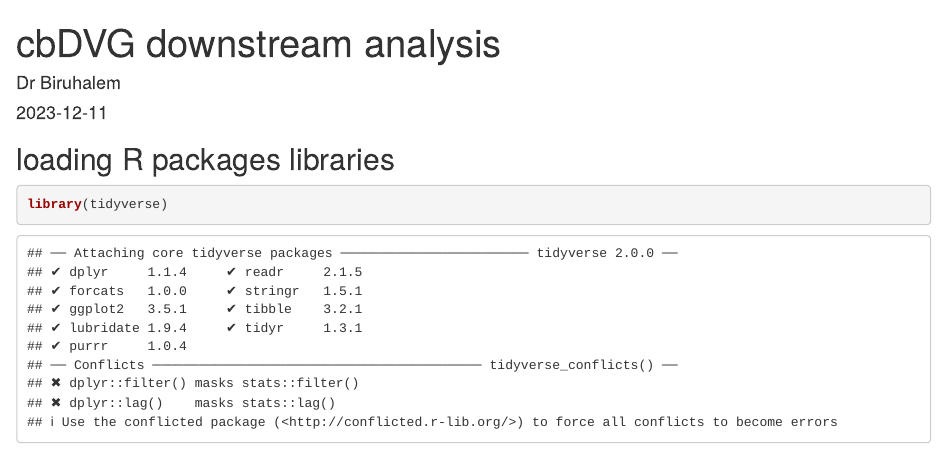
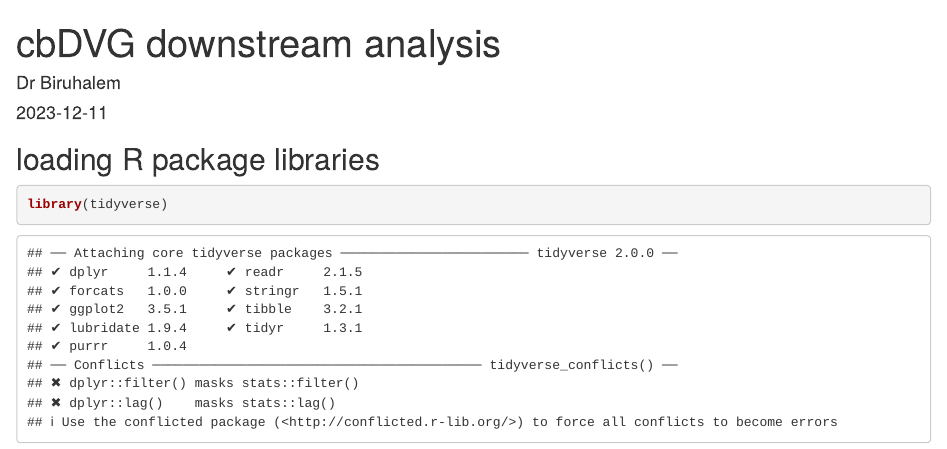
Before and after one commit to biruhalem/Defective-Viral-Genome, an R Markdown document (DItector_downstream_analysisV3.Rmd): the page in a window 1100 px wide, from its top. Rendered offline with R 4.5, knitr and Pandoc, with nearby package versions; some code elsewhere in the file could not run offline.

Commit message:
Update DItector_downstream_analysisV3.Rmd

````diff
--- a/DItector_downstream_analysisV3.Rmd
+++ b/DItector_downstream_analysisV3.Rmd
@@ -9,7 +9,7 @@ output: html_document
 knitr::opts_chunk$set(echo = TRUE)
 ```
 
-## loading R packages libraries
+## loading R package libraries
 
 ```{r}
 library(tidyverse)
````
